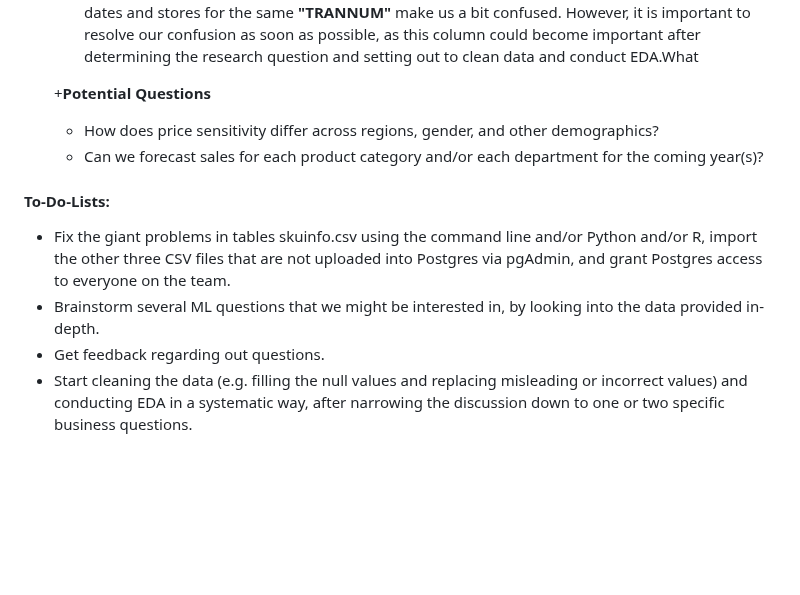
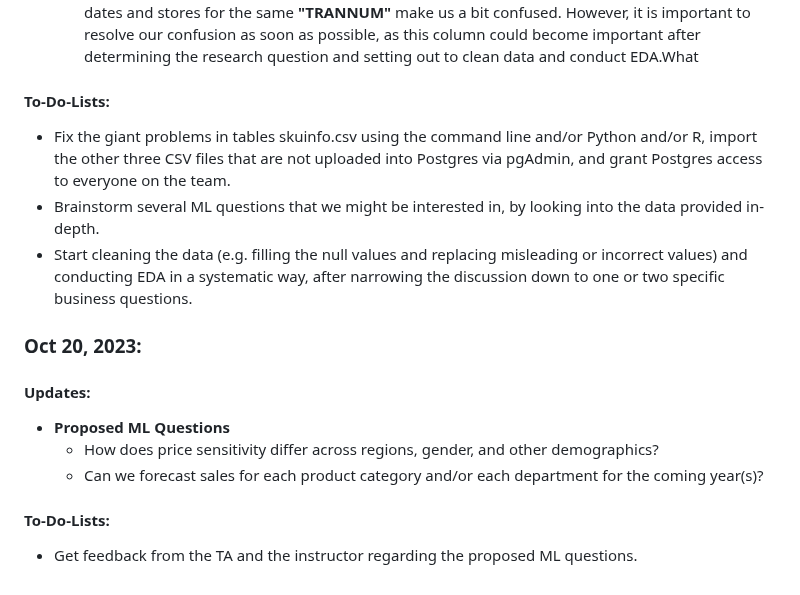
Before and after one commit to TianyuWu-Henry/MLDS400_Group5, a Markdown page: README.md, the part around the change. Rendered like a GitHub page; blank space fills up the shorter version.

```diff
--- a/README.md
+++ b/README.md
@@ -40,12 +40,16 @@ Group Members: Xiyi Lin, Omar Shatrat, Fanqi Song, Tianyu Wu
 
       Besides that, we do have some doubts related to the actual meaning of **"TRANNUM"**, as we find that, there is more than one observation stored in the trnsact.csv data for the same **"TRANNUM"** number but with different sale dates and stores. From our understanding, this code should specify a serial number that is uniquely identified for each purchasing behavior, but different sale dates and stores for the same **"TRANNUM"** make us a bit confused. However, it is important to resolve our confusion as soon as possible, as this column could become important after determining the research question and setting out to clean data and conduct EDA.What
 
-  +**Potential Questions**
+#### To-Do-Lists:
+- Fix the giant problems in tables skuinfo.csv using the command line and/or Python and/or R, import the other three CSV files that are not uploaded into Postgres via pgAdmin, and grant Postgres access to everyone on the team.
+- Brainstorm several ML questions that we might be interested in, by looking into the data provided in-depth.
+- Start cleaning the data (e.g. filling the null values and replacing misleading or incorrect values) and conducting EDA in a systematic way, after narrowing the discussion down to one or two specific business questions.
+
+### Oct 20, 2023:
+#### Updates:
++ **Proposed ML Questions**
   - How does price sensitivity differ across regions, gender, and other demographics?
   - Can we forecast sales for each product category and/or each department for the coming year(s)?
 
 #### To-Do-Lists:
-- Fix the giant problems in tables skuinfo.csv using the command line and/or Python and/or R, import the other three CSV files that are not uploaded into Postgres via pgAdmin, and grant Postgres access to everyone on the team.
-- Brainstorm several ML questions that we might be interested in, by looking into the data provided in-depth.
-- Get feedback regarding out questions.
-- Start cleaning the data (e.g. filling the null values and replacing misleading or incorrect values) and conducting EDA in a systematic way, after narrowing the discussion down to one or two specific business questions.
+- Get feedback from the TA and the instructor regarding the proposed ML questions.
```
